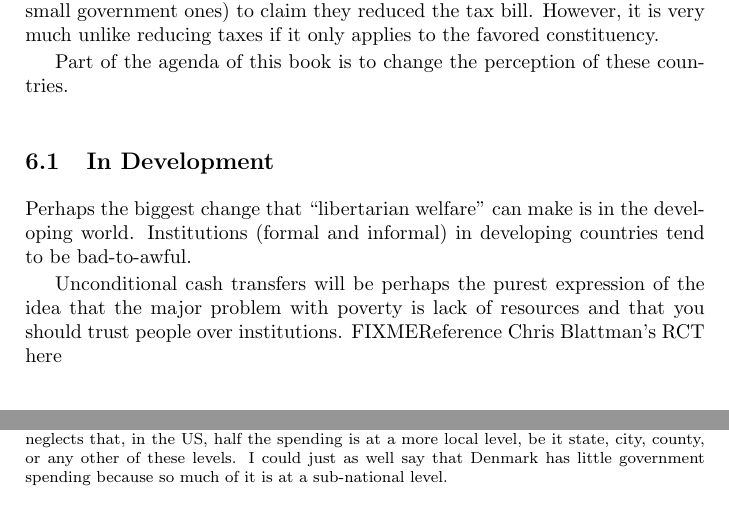
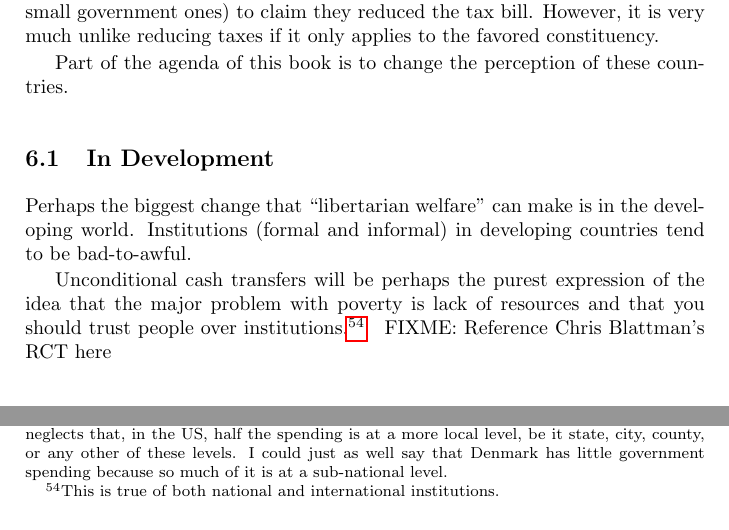
Before and after one commit to luispedro/libertarian-welfare, a LaTeX thesis (book/libertarian-welfare.tex, which reads book/international.tex): two parts of page 28 of 31, joined at a grey line, cut so that both start at the same text. Compiled offline with pdfLaTeX.

Commit message:
MIN International institutions are not better

```diff
--- a/book/international.tex
+++ b/book/international.tex
@@ -181,7 +181,8 @@ tend to be bad-to-awful.
 
 Unconditional cash transfers will be perhaps the purest expression of the idea
 that the major problem with poverty is lack of resources and that you should
-trust people over institutions. FIXME{Reference Chris Blattman's RCT here}
+trust people over institutions.\footnote{This is true of both national and
+international institutions.} \FIXME{Reference Chris Blattman's RCT here}
 
 \section{International Comparison Thoughts}
 
```
